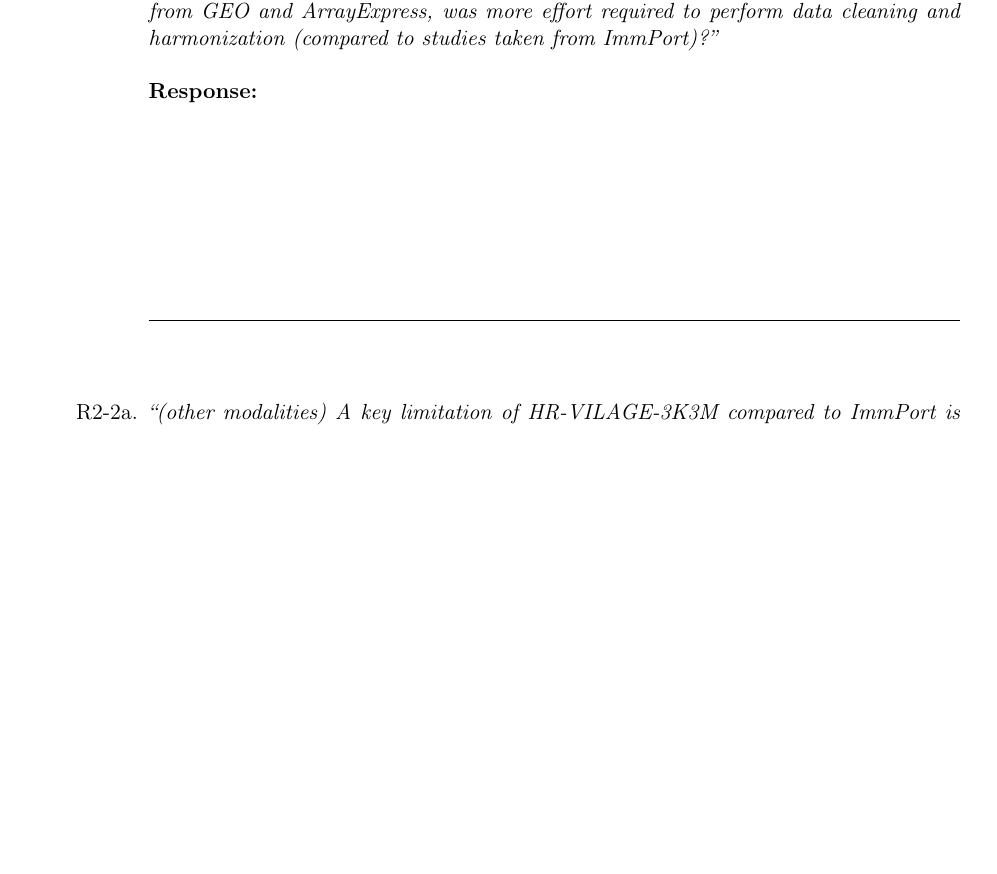
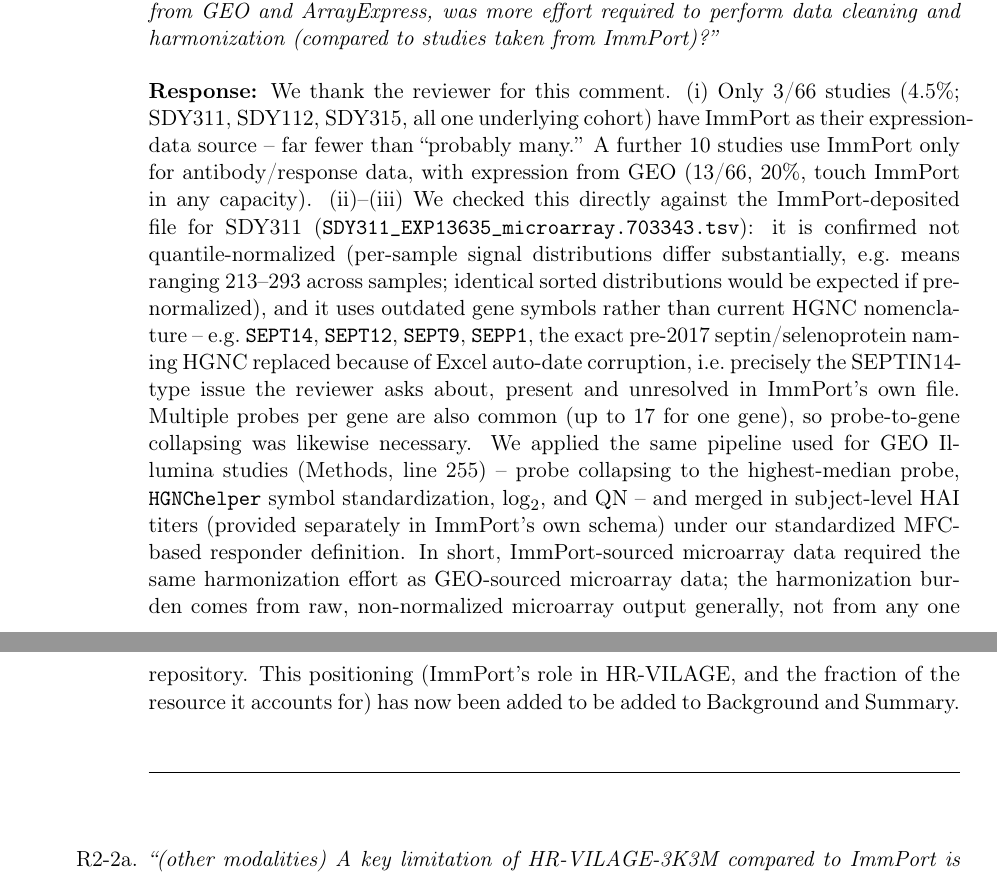
Before and after one commit to XuejunSun98/HR-VILAGE-3K3M-paper, a LaTeX document (response/response_to_comments.tex): part of page 12 of 19 before the commit and two parts of pages 12 and 13 of 19 after it, the two joined at a grey line, cut so that both start at the same text, the shorter picture padded with empty space. Compiled offline with pdfLaTeX.

Commit message:
Draft R2-1: position HR-VILAGE-3K3M vs. ImmPort/HIPC
Verified against real data rather than asserted: only 3/66 studies
(4.5%) have ImmPort as their expression source (10 more use it only
for antibody data). Checked the raw ImmPort SDY311 file directly -
confirmed not quantile-normalized (sorted signal distributions differ
across samples) and using outdated gene symbols (SEPT14/SEPT12/SEPP1,
the pre-2017 HGNC nomenclature replaced due to Excel date corruption) -
direct proof of the exact SEPTIN14-type issue the reviewer asked about,
present and unresolved in ImmPort's own file. Added a concise
positioning paragraph to Background and Summary (689 words, within the
700-word limit).

```diff
--- a/response/response_to_comments.tex
+++ b/response/response_to_comments.tex
@@ -455,7 +455,27 @@ curation/analysis has been additionally done in HR-VILAGE-3K3M to address these
 issues? For instance, it is hard to believe that ImmPort did not already handle gene ID issues
 like SEPTIN14. (iii) For the studies in HR-VILAGE taken from GEO and ArrayExpress, was more effort
 required to perform data cleaning and harmonization (compared to studies taken from ImmPort)?}
-\responsespace
+\filledresponse{We thank the reviewer for this comment. (i) Only 3/66 studies (4.5\%; SDY311,
+SDY112, SDY315, all one underlying cohort) have ImmPort as their expression-data source -- far
+fewer than ``probably many.'' A further 10 studies use ImmPort only for antibody/response data, with
+expression from GEO (13/66, 20\%, touch ImmPort in any capacity). (ii)--(iii) We checked this
+directly against the ImmPort-deposited file for SDY311
+(\texttt{SDY311\_EXP13635\_microarray.703343.tsv}): it is confirmed not quantile-normalized
+(per-sample signal distributions differ substantially, e.g.\ means ranging 213--293 across
+samples; identical sorted distributions would be expected if pre-normalized), and it uses outdated
+gene symbols rather than current HGNC nomenclature -- e.g.\ \texttt{SEPT14}, \texttt{SEPT12},
+\texttt{SEPT9}, \texttt{SEPP1}, the exact pre-2017 septin/selenoprotein naming HGNC replaced
+because of Excel auto-date corruption, i.e.\ precisely the SEPTIN14-type issue the reviewer asks
+about, present and unresolved in ImmPort's own file. Multiple probes per gene are also common (up
+to 17 for one gene), so probe-to-gene collapsing was likewise necessary. We applied the same
+pipeline used for GEO Illumina studies (Methods, line 255) -- probe collapsing to the
+highest-median probe, \texttt{HGNChelper} symbol standardization, $\log_2$, and QN -- and merged in
+subject-level HAI titers (provided separately in ImmPort's own schema) under our standardized
+MFC-based responder definition. In short, ImmPort-sourced microarray data required the same
+harmonization effort as GEO-sourced microarray data; the harmonization burden comes from raw,
+non-normalized microarray output generally, not from any one repository. This positioning (ImmPort's
+role in HR-VILAGE, and the fraction of the resource it accounts for) has now been added to
+be added to Background and Summary.}
 
 \item[R2-2a.] \origcomment{(other modalities) A key limitation of HR-VILAGE-3K3M compared to
 ImmPort is its restriction to transcriptomic/antibody-response data, versus ImmPort's additional
```
Also changed, not shown: manuscript/template.tex (+1 -1 lines).
